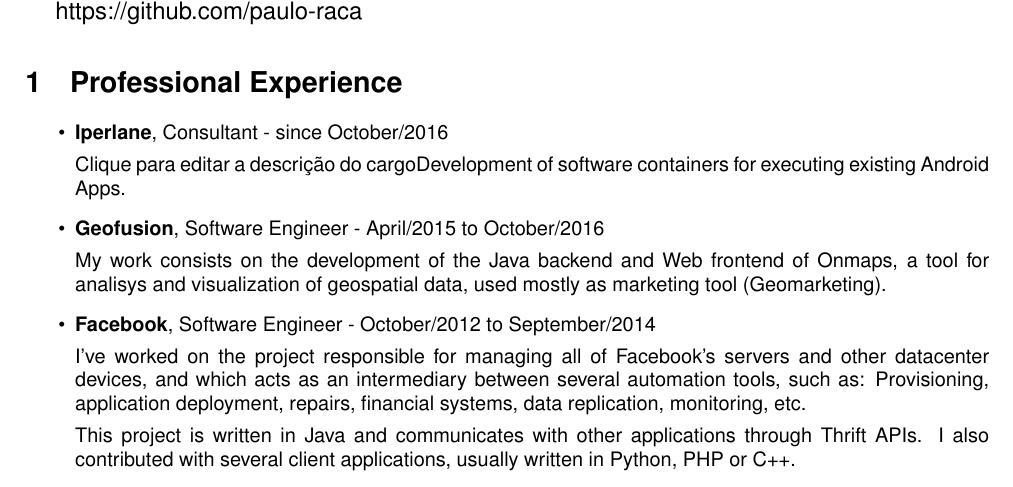
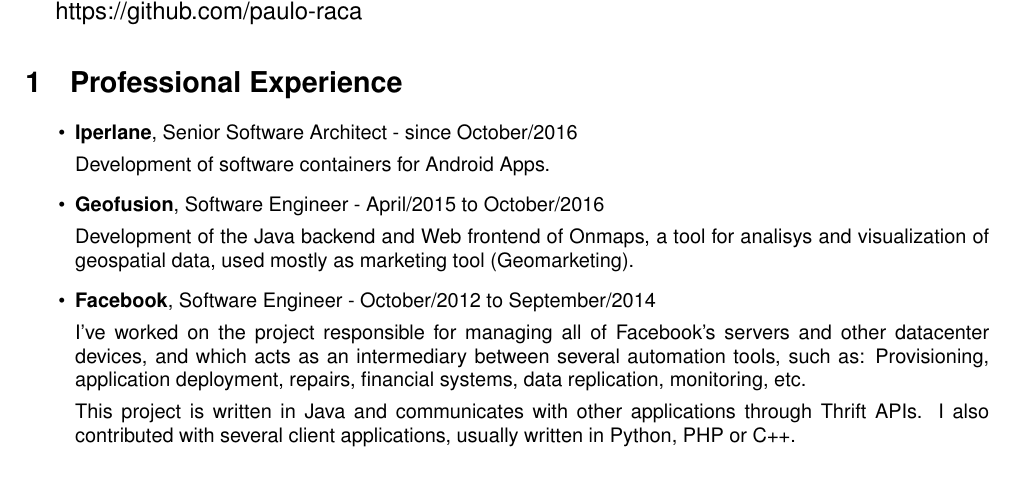
Before and after one commit to paulo-raca/curriculum, a LaTeX document (en/PauloCosta.tex): part of page 1 of 2, cut so that both start at the same text. Compiled offline with pdfLaTeX.

Commit message:
Fix coopy-pasta

```diff
--- a/en/PauloCosta.tex
+++ b/en/PauloCosta.tex
@@ -20,14 +20,14 @@
   \section{Professional Experience}
     \begin{itemize}
       \item
-        \textbf{Iperlane}, Consultant - since October/2016
+        \textbf{Iperlane}, Senior Software Architect - since October/2016
 
-        Clique para editar a descrição do cargoDevelopment of software containers for executing existing Android Apps.
+        Development of software containers for Android Apps.
 
       \item
         \textbf{Geofusion}, Software Engineer - April/2015 to October/2016
 
-        My work consists on the development of the Java backend and Web frontend of Onmaps, a tool for analisys and visualization of geospatial data, used mostly as marketing tool (Geomarketing).
+        Development of the Java backend and Web frontend of Onmaps, a tool for analisys and visualization of geospatial data, used mostly as marketing tool (Geomarketing).
 
       \item
         \textbf{Facebook}, Software Engineer - October/2012 to September/2014
```
Also changed, not shown: pt/PauloCosta.tex (+1 -1 lines), en/PauloCosta.pdf, pt/PauloCosta.pdf.
